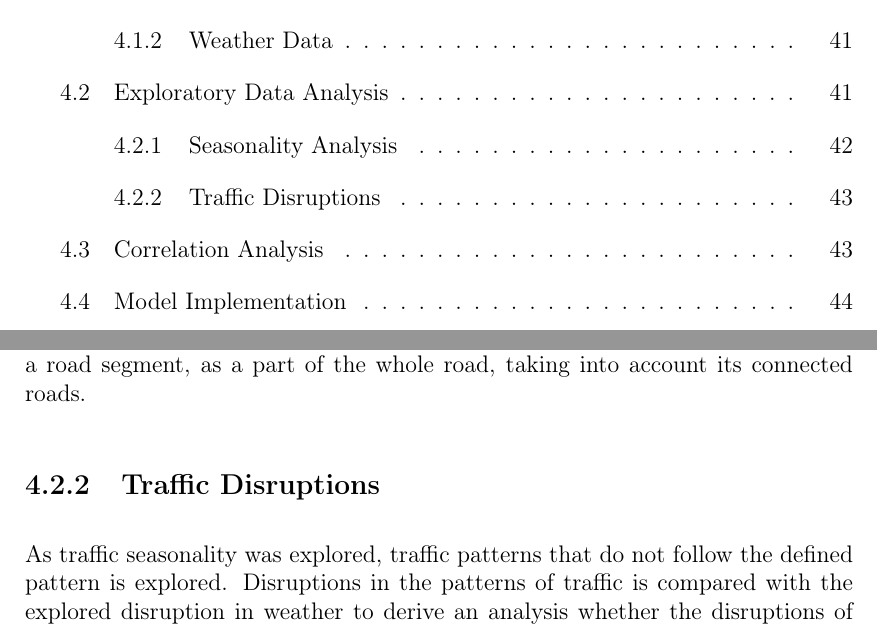
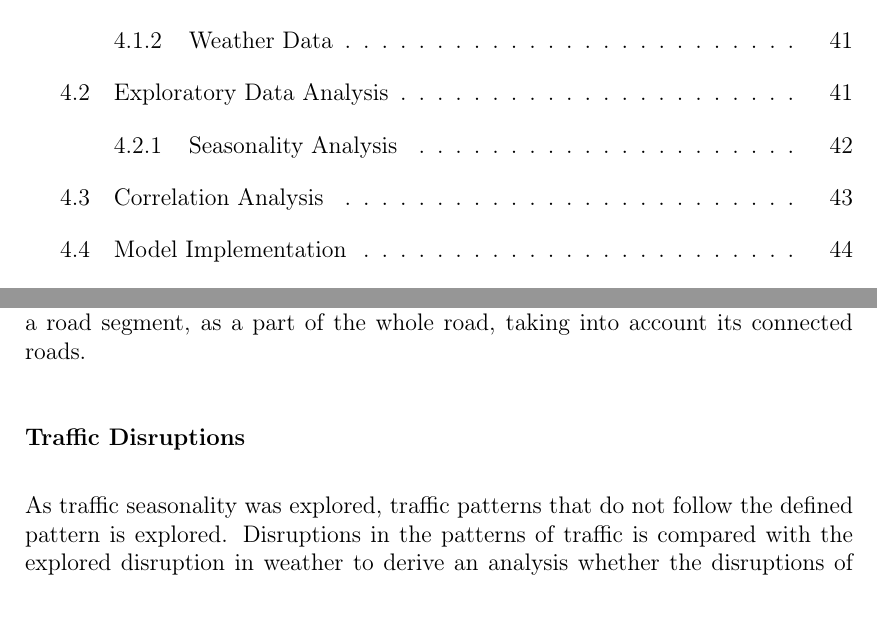
Before and after one commit to mavicreccion/THESIS_document, a LaTeX thesis (main.tex, which reads chapter_4.tex): two parts of pages 5 and 55 of 120, joined at a grey line, cut so that both start at the same text. Compiled offline with pdfLaTeX.

Commit message:
made traffic disruptions as subsubsection in chap 4

```diff
--- a/chapter_4.tex
+++ b/chapter_4.tex
@@ -71,7 +71,7 @@ On an average day, traffic could be linked with the people's daily transportatio
 
 However, knowing that there are other contributing factors to traffic, its pattern is inconsistent despite its people’s daily commute schedule remains constant as the years go by. Given this problem, it is significant to identify the more accurate estimate of the seasonality of traffic, considering that these contributing factors are already embedded in the day-to-day traffic. These could be done by analyzing a road segment, as an individual point-to-point segment, and analyzing a road segment, as a part of the whole road, taking into account its connected roads.
 
-\subsection{Traffic Disruptions}
+\subsubsection{Traffic Disruptions}
 As traffic seasonality was explored, traffic patterns that do not follow the defined pattern is explored. Disruptions in the patterns of traffic is compared with the explored disruption in weather to derive an analysis whether the disruptions of traffic and weather are connected.
 
 \section{Correlation Analysis}
```
Also changed, not shown: main.pdf, 4 other files.
